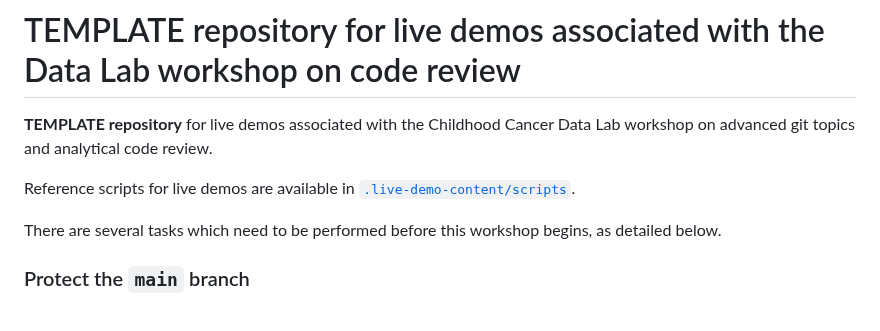
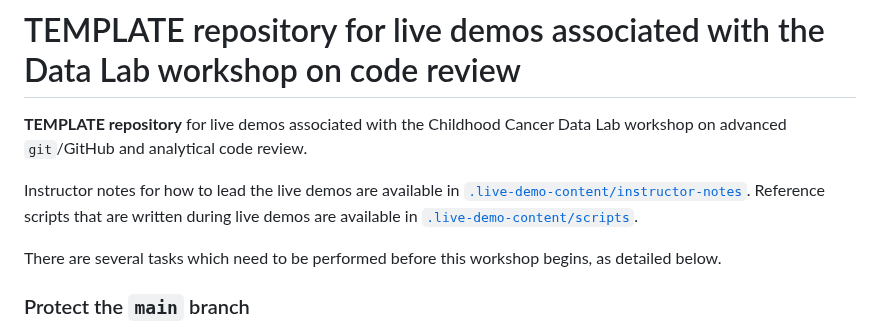
Before and after one commit to AlexsLemonade/git-code-review-live-demo, a Markdown page: README.md, the part around the change. Rendered like a GitHub page.

Commit message:
Add sentence linking to instructor notes in main README, and recreationally revise git-> git/GitHub

```diff
--- a/README.md
+++ b/README.md
@@ -1,7 +1,8 @@
 # TEMPLATE repository for live demos associated with the Data Lab workshop on code review
-**TEMPLATE repository** for live demos associated with the Childhood Cancer Data Lab workshop on advanced git topics and analytical code review.
+**TEMPLATE repository** for live demos associated with the Childhood Cancer Data Lab workshop on advanced `git`/GitHub and analytical code review.
 
-Reference scripts for live demos are available in [`.live-demo-content/scripts`](.live-demo-content/scripts).
+Instructor notes for how to lead the live demos are available in [`.live-demo-content/instructor-notes`](.live-demo-content/instructor-notes).
+Reference scripts that are written during live demos are available in [`.live-demo-content/scripts`](.live-demo-content/scripts).
 
 There are several tasks which need to be performed before this workshop begins, as detailed below.
 
```
